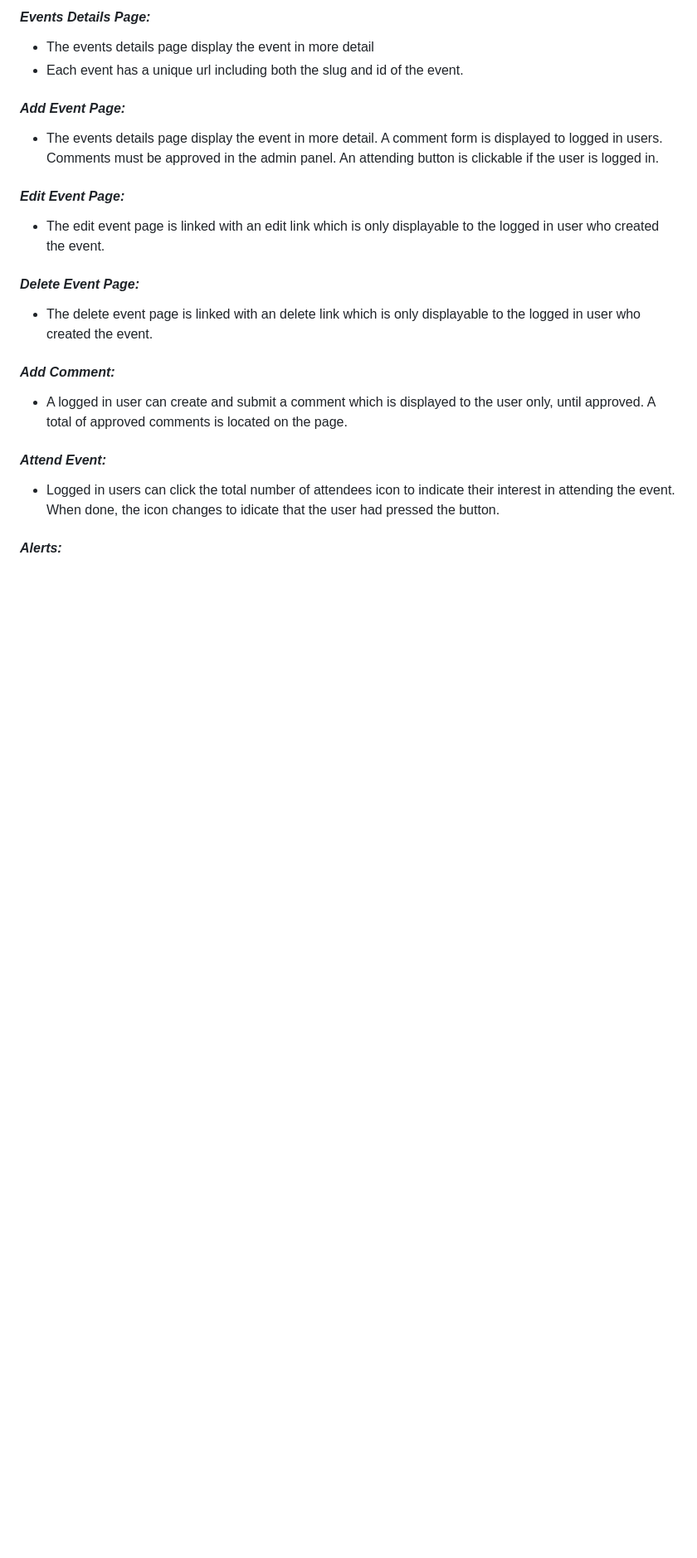
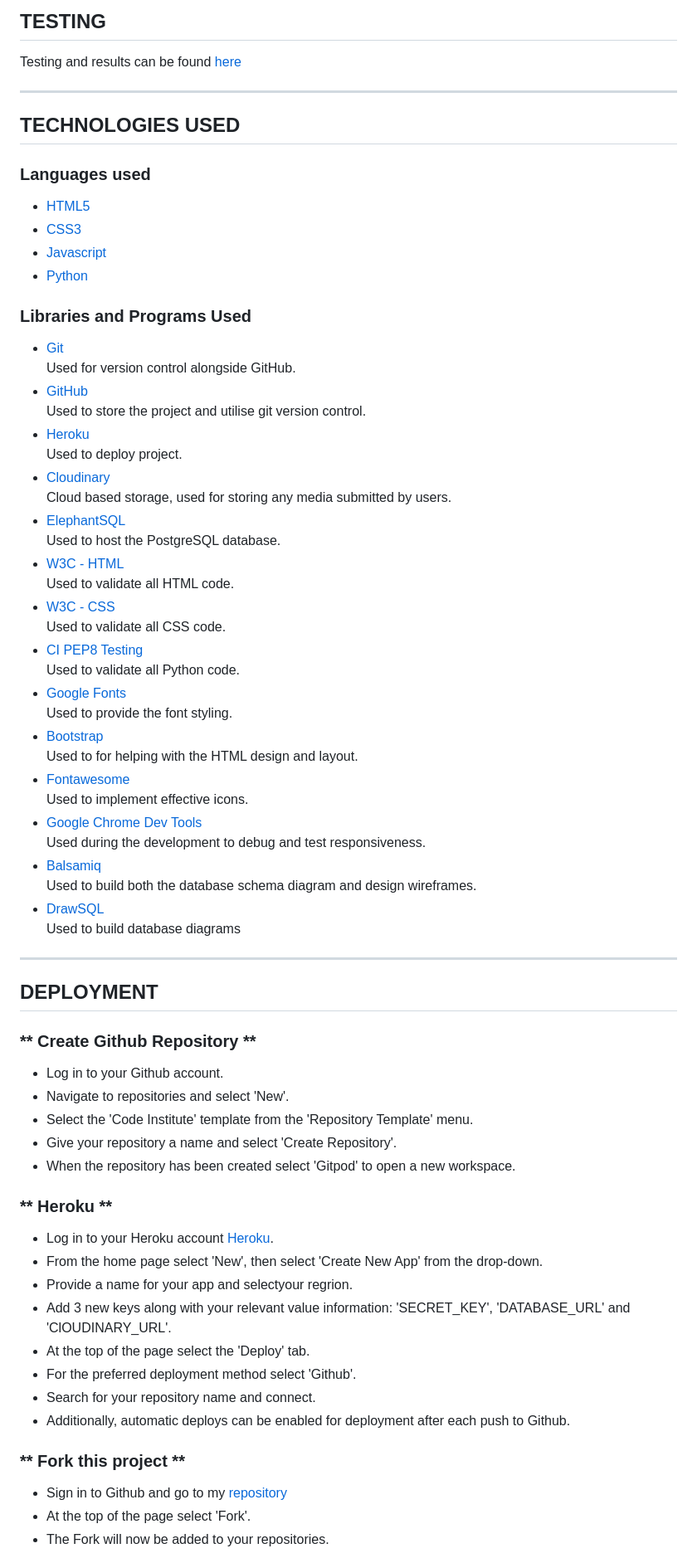
Before and after one commit to broken-helix/keep-it-tidy-london, a Markdown page: README.md, the part around one of its changes. Shown at 83% size. Rendered like a GitHub page; blank space fills up the shorter version.

Commit message:
Update README and TESTING

```diff
--- a/README.md
+++ b/README.md
@@ -140,28 +228,73 @@ Colors were selected using the coolors color palette generator.  <br><br>
 
-#### *Events Details Page:*
+## **TESTING**
 
-* The events details page display the event in more detail
-* Each event has a unique url including both the slug and id of the event.
+Testing and results can be found [here](TESTING.md)
 
-#### *Add Event Page:*
+<hr>
 
-* The events details page display the event in more detail.  A comment form is displayed to logged in users.  Comments must be approved in the admin panel.  An attending button is clickable if the user is logged in.
+## **TECHNOLOGIES USED**
 
-#### *Edit Event Page:*
+### Languages used
 
-* The edit event page is linked with an edit link which is only displayable to the logged in user who created the event.
+- [HTML5](https://en.wikipedia.org/wiki/HTML5)
+- [CSS3](https://en.wikipedia.org/wiki/Cascading_Style_Sheets)
+- [Javascript](https://en.wikipedia.org/wiki/JavaScript)
+- [Python](https://www.python.org/)
 
-#### *Delete Event Page:*
+### Libraries and Programs Used
 
-* The delete event page is linked with an delete link which is only displayable to the logged in user who created the event.
+- [Git](https://git-scm.com/)<br>
+   Used for version control alongside GitHub.
+- [GitHub](https://github.com/)<br>
+   Used to store the project and utilise git version control.
+- [Heroku](https://id.heroku.com)<br>
+   Used to deploy project.
+- [Cloudinary](https://cloudinary.com/)<br>
+   Cloud based storage, used for storing any media submitted by users.
+- [ElephantSQL](https://www.elephantsql.com/)<br>
+   Used to host the PostgreSQL database.
+- [W3C - HTML](https://validator.w3.org/)<br>
+   Used to validate all HTML code.
+- [W3C - CSS](https://jigsaw.w3.org/css-validator/)<br>
+   Used to validate all CSS code.
+- [CI PEP8 Testing](https://pep8ci.herokuapp.com/)<br>
+   Used to validate all Python code.
+- [Google Fonts](https://fonts.google.com/)<br>
+   Used to provide the font styling.
+- [Bootstrap](https://getbootstrap.com/)<br>
+   Used to for helping with the HTML design and layout.
+- [Fontawesome](https://fontawesome.com/)<br>
+   Used to implement effective icons.
+- [Google Chrome Dev Tools](https://developer.chrome.com/docs/devtools/)<br>
+   Used during the development to debug and test responsiveness.
+- [Balsamiq](https://balsamiq.com/)<br>
+   Used to build both the database schema diagram and design wireframes.
+- [DrawSQL](https://drawsql.app)<br>
+   Used to build database diagrams
 
-#### *Add Comment:*
+<hr>
 
-* A logged in user can create and submit a comment which is displayed to the user only, until approved. A total of approved comments is located on the page.
+## **DEPLOYMENT**
 
-#### *Attend Event:*
+### ** Create Github Repository **
+- Log in to your Github account.
+- Navigate to repositories and select 'New'.
+- Select the 'Code Institute' template from the 'Repository Template' menu.
+- Give your repository a name and select 'Create Repository'.
+- When the repository has been created select 'Gitpod' to open a new workspace.
 
-* Logged in users can click the total number of attendees icon to indicate their interest in attending the event.  When done, the icon changes to idicate that the user had pressed the button.
+### ** Heroku **
+- Log in to your Heroku account [Heroku](https://id.heroku.com).
+- From the home page select 'New', then select 'Create New App' from the drop-down.
+- Provide a name for your app and selectyour regrion.
+- Add 3 new keys along with your relevant value information: 'SECRET_KEY', 'DATABASE_URL' and 'ClOUDINARY_URL'.
+- At the top of the page select the 'Deploy' tab.
+- For the preferred deployment method select 'Github'.
+- Search for your repository name and connect.
+- Additionally, automatic deploys can be enabled for deployment after each push to Github.
 
-#### *Alerts:*
+### ** Fork this project **
+- Sign in to Github and go to my [repository](https://github.com/broken-helix/keep-it-tidy-london)
+- At the top of the page select 'Fork'.
+- The Fork will now be added to your repositories.
 
```
Also changed, not shown: other parts of README.md (+199 -177 lines).
